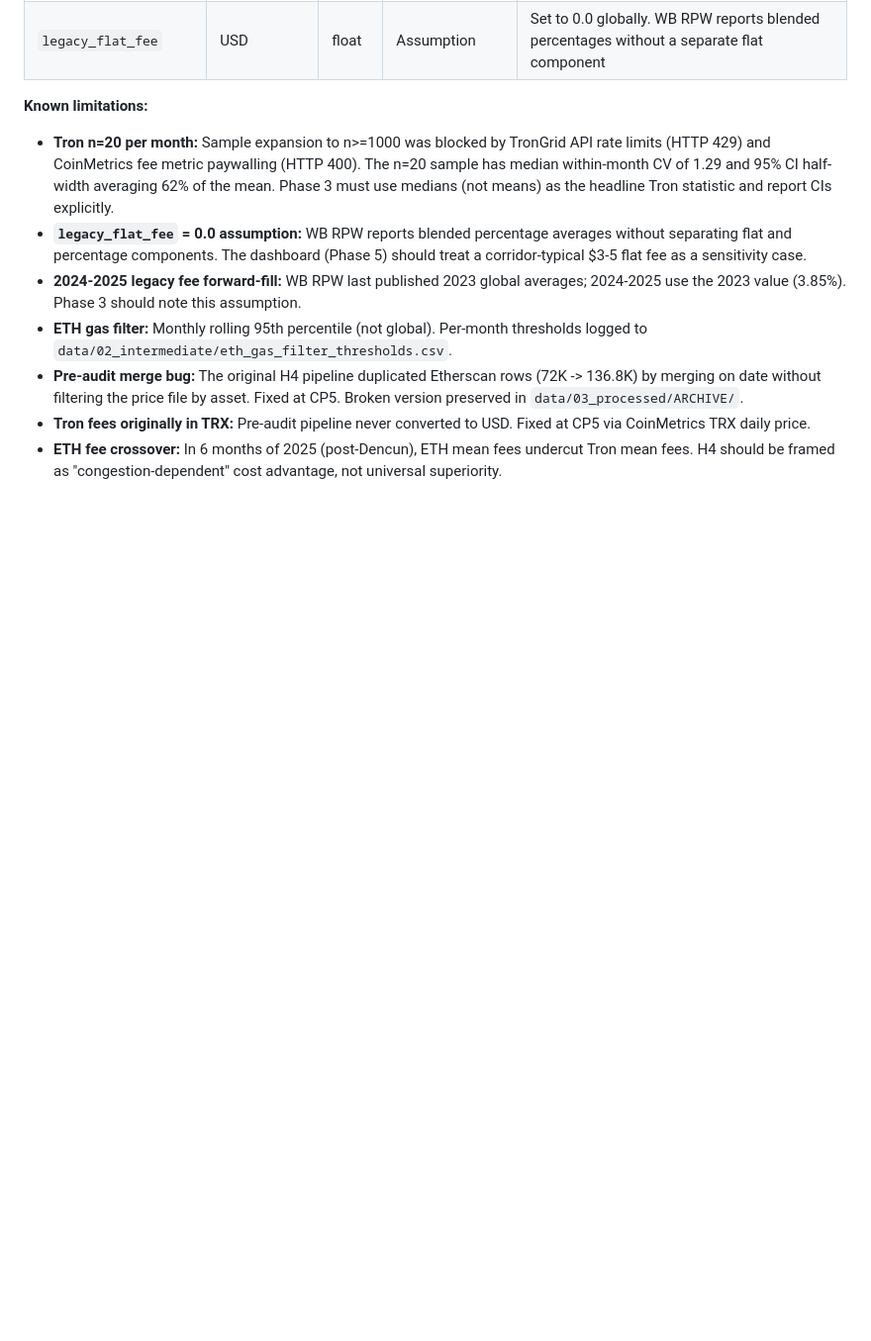
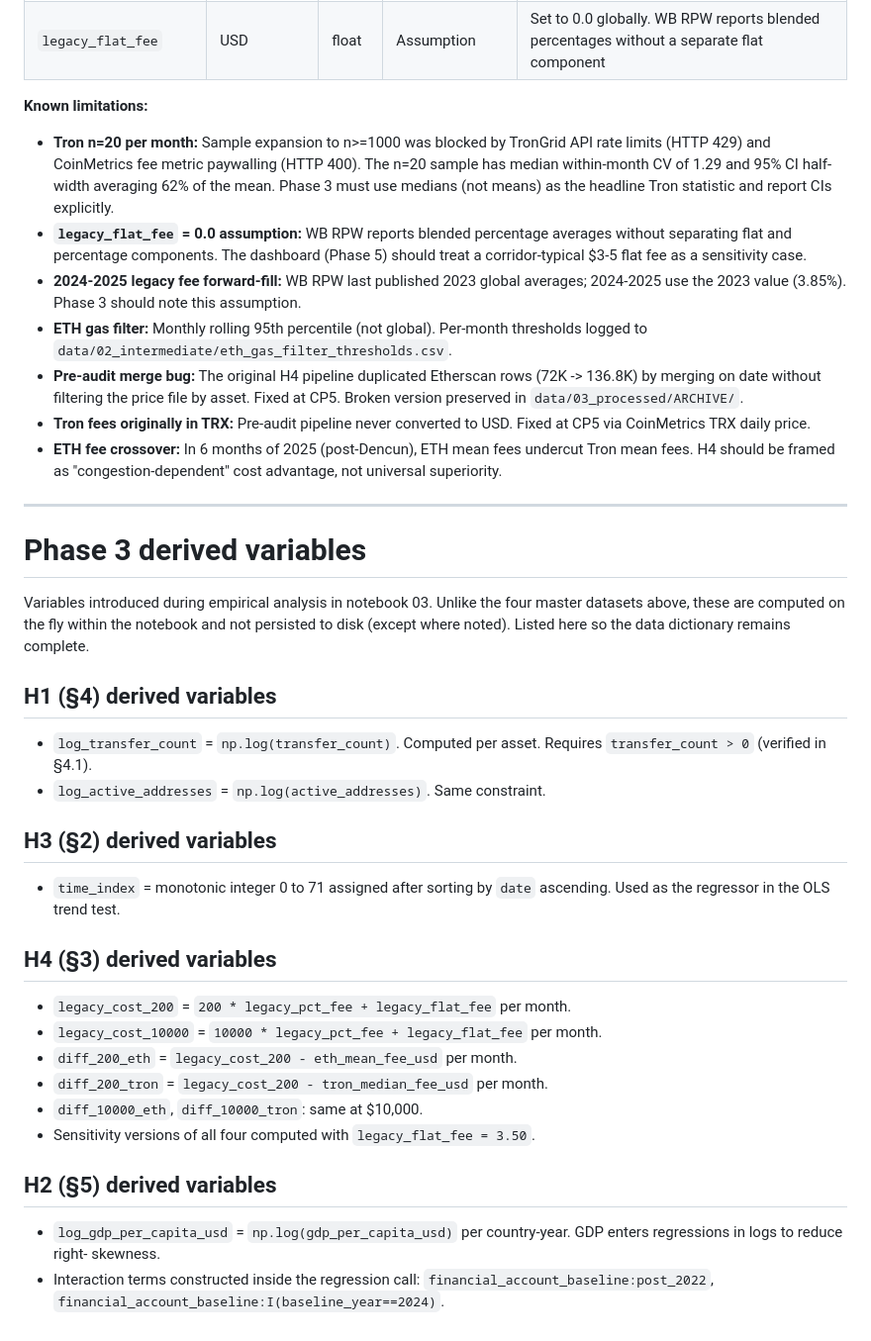
Before and after one commit to IIxoskeletonII/Internet-Network-Economics, a Markdown page: docs/DATA_DICTIONARY.md, the part around the change. Shown at 99% size. GitHub-like rendering; blank space fills up the shorter version.

```diff
--- a/docs/DATA_DICTIONARY.md
+++ b/docs/DATA_DICTIONARY.md
@@ -131,3 +131,46 @@ Column-level documentation for the four hypothesis-ready master datasets in `dat
 - **Pre-audit merge bug:** The original H4 pipeline duplicated Etherscan rows (72K -> 136.8K) by merging on date without filtering the price file by asset. Fixed at CP5. Broken version preserved in `data/03_processed/ARCHIVE/`.
 - **Tron fees originally in TRX:** Pre-audit pipeline never converted to USD. Fixed at CP5 via CoinMetrics TRX daily price.
 - **ETH fee crossover:** In 6 months of 2025 (post-Dencun), ETH mean fees undercut Tron mean fees. H4 should be framed as "congestion-dependent" cost advantage, not universal superiority.
+
+---
+
+# Phase 3 derived variables
+
+Variables introduced during empirical analysis in notebook 03. Unlike
+the four master datasets above, these are computed on the fly within
+the notebook and not persisted to disk (except where noted). Listed
+here so the data dictionary remains complete.
+
+## H1 (§4) derived variables
+
+- `log_transfer_count` = `np.log(transfer_count)`. Computed per
+  asset. Requires `transfer_count > 0` (verified in §4.1).
+- `log_active_addresses` = `np.log(active_addresses)`. Same
+  constraint.
+
+## H3 (§2) derived variables
+
+- `time_index` = monotonic integer 0 to 71 assigned after sorting by
+  `date` ascending. Used as the regressor in the OLS trend test.
+
+## H4 (§3) derived variables
+
+- `legacy_cost_200` = `200 * legacy_pct_fee + legacy_flat_fee` per
+  month.
+- `legacy_cost_10000` = `10000 * legacy_pct_fee + legacy_flat_fee`
+  per month.
+- `diff_200_eth` = `legacy_cost_200 - eth_mean_fee_usd` per month.
+- `diff_200_tron` = `legacy_cost_200 - tron_median_fee_usd` per
+  month.
+- `diff_10000_eth`, `diff_10000_tron`: same at $10,000.
+- Sensitivity versions of all four computed with
+  `legacy_flat_fee = 3.50`.
+
+## H2 (§5) derived variables
+
+- `log_gdp_per_capita_usd` = `np.log(gdp_per_capita_usd)` per
+  country-year. GDP enters regressions in logs to reduce right-
+  skewness.
+- Interaction terms constructed inside the regression call:
+  `financial_account_baseline:post_2022`,
+  `financial_account_baseline:I(baseline_year==2024)`.
```
Also changed, not shown: docs/PHASE_3_DECISIONS.md (added, +502 -0 lines).
